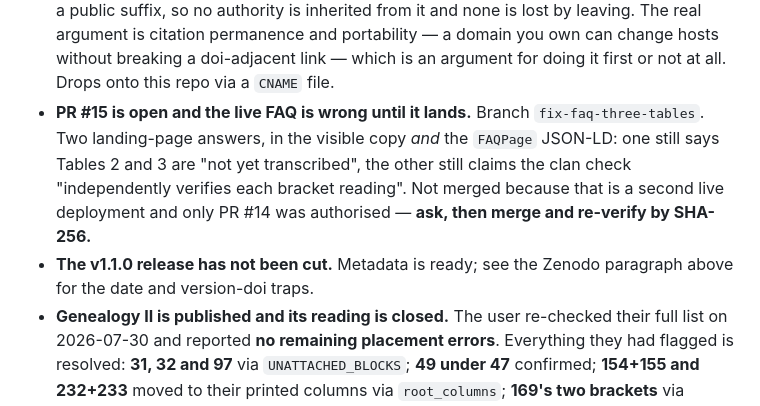
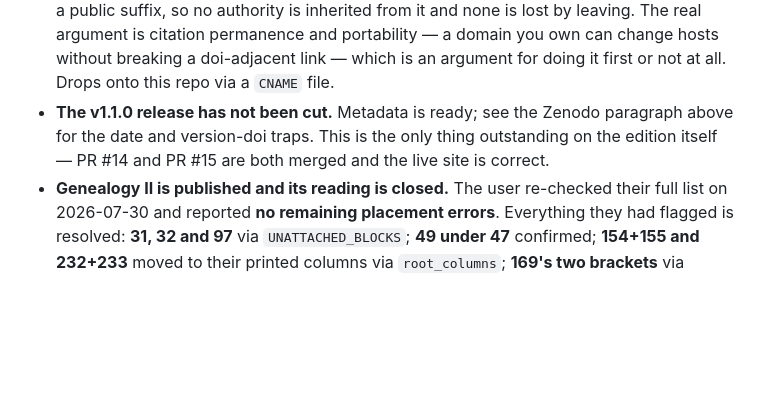
Before and after one commit to PuebloGenealogy/pueblogenealogy.github.io, a Markdown page: CLAUDE.md, the part around the change. GitHub-like rendering; blank space fills up the shorter version.

```diff
--- a/CLAUDE.md
+++ b/CLAUDE.md
@@ -500,15 +500,10 @@ reliably sequential from v1.0.0's.
   real argument is citation permanence and portability — a domain you own can
   change hosts without breaking a doi-adjacent link — which is an argument for
   doing it first or not at all. Drops onto this repo via a `CNAME` file.
-- **PR #15 is open and the live FAQ is wrong until it lands.** Branch
-  `fix-faq-three-tables`. Two landing-page answers, in the visible copy *and*
-  the `FAQPage` JSON-LD: one still says Tables 2 and 3 are "not yet
-  transcribed", the other still claims the clan check "independently verifies
-  each bracket reading". Not merged because that is a second live deployment
-  and only PR #14 was authorised — **ask, then merge and re-verify by
-  SHA-256.**
 - **The v1.1.0 release has not been cut.** Metadata is ready; see the Zenodo
-  paragraph above for the date and version-doi traps.
+  paragraph above for the date and version-doi traps. This is the only thing
+  outstanding on the edition itself — PR #14 and PR #15 are both merged and
+  the live site is correct.
 - **Genealogy II is published and its reading is closed.** The user re-checked
   their full list on 2026-07-30 and reported **no remaining placement errors**.
   Everything they had flagged is resolved: **31, 32 and 97** via
```
Also changed, not shown: CHANGELOG.md (+3 -3 lines), SESSION-NOTES.md (+17 -29 lines).
